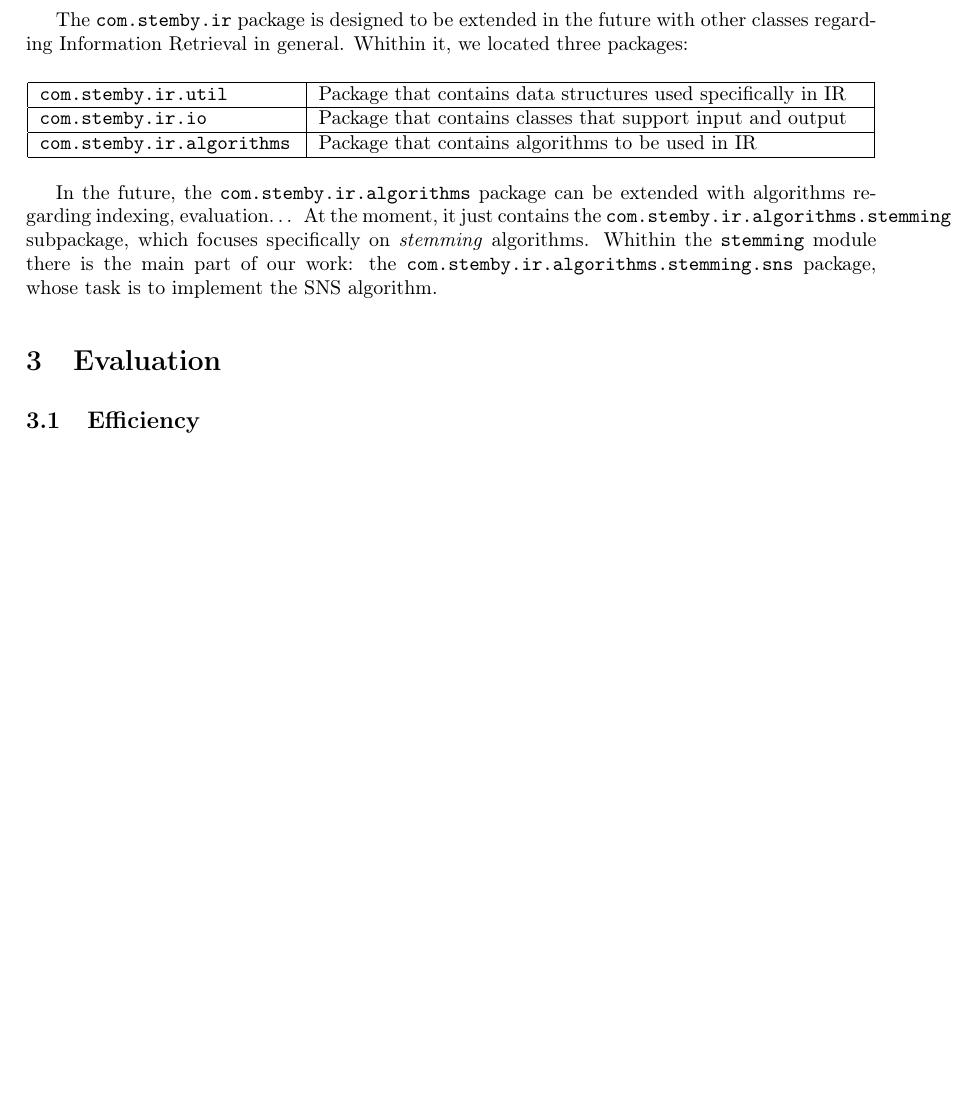
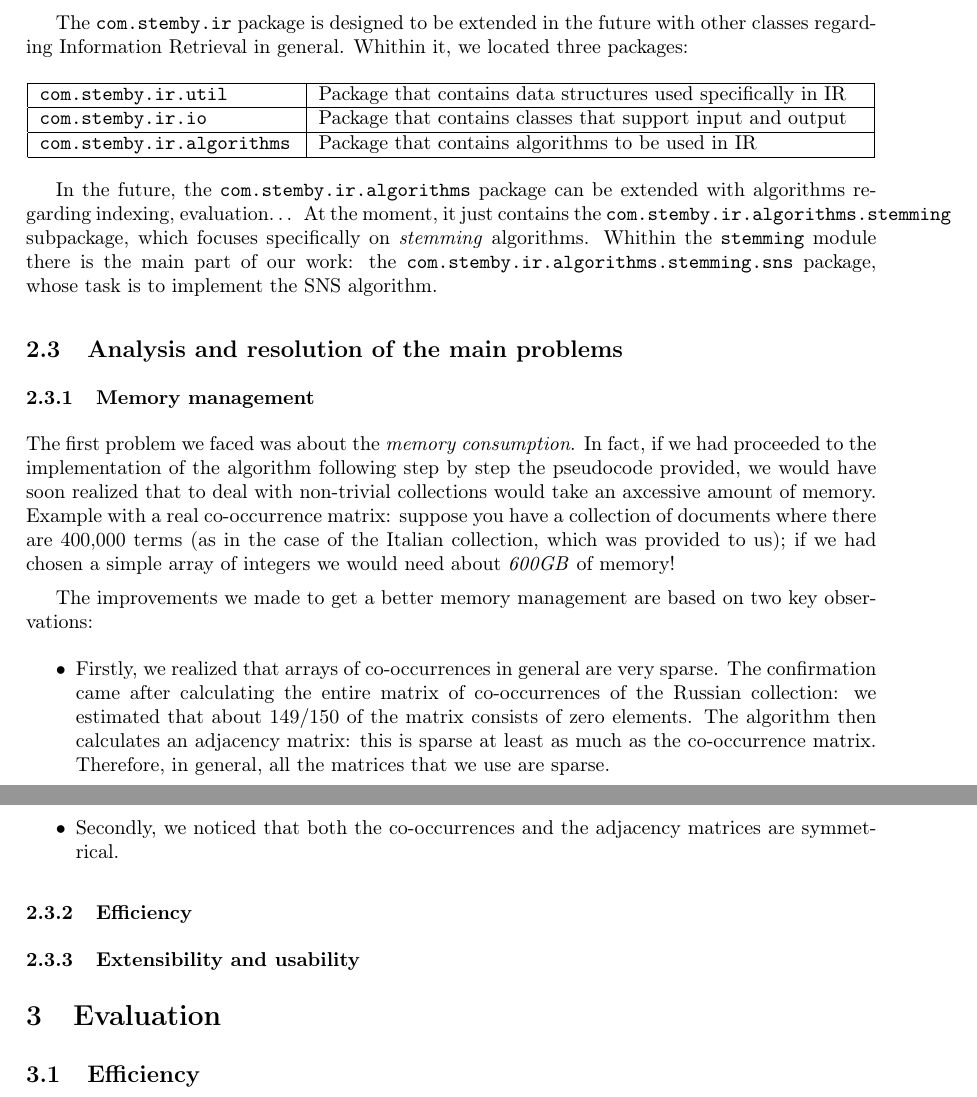
Before and after one commit to gfornari/ir-2016-2017-stem-by-docs, a LaTeX paper (index.tex, which reads texts/design_implementation.tex): part of page 2 of 2 before the commit and two parts of pages 2 and 3 of 3 after it, the two joined at a grey line, cut so that both start at the same text, the shorter picture padded with empty space. Compiled offline with pdfLaTeX.

Commit message:
Start with the section 'Memory management'

```diff
--- a/texts/design_implementation.tex
+++ b/texts/design_implementation.tex
@@ -46,3 +46,15 @@
         \end{center}
 
         In the future, the \code{com.stemby.ir.algorithms} package can be extended with algorithms regarding indexing, evaluation\dots{} At the moment, it just contains the \code{com.stemby.ir.algorithms.stemming} subpackage, which focuses specifically on \emph{stemming} algorithms. Whithin the \code{stemming} module there is the main part of our work: the \code{com.stemby.ir.algorithms.stemming.sns} package, whose task is to implement the SNS algorithm.\par
+
+    \subsection{Analysis and resolution of the main problems}
+        \subsubsection{Memory management}
+            The first problem we faced was about the \emph{memory consumption}. In fact, if we had proceeded to the implementation of the algorithm following step by step the pseudocode provided, we would have soon realized that to deal with non-trivial collections would take an axcessive amount of memory.\\
+            Example with a real co-occurrence matrix: suppose you have a collection of documents where there are 400,000 terms (as in the case of the Italian collection, which was provided to us); if we had chosen a simple array of integers we would need about \emph{600GB} of memory!\par
+            The improvements we made to get a better memory management are based on two key observations:
+            \begin{itemize}
+                \item Firstly, we realized that arrays of co-occurrences in general are very sparse. The confirmation came after calculating the entire matrix of co-occurrences of the Russian collection: we estimated that about \(149/150\) of the matrix consists of zero elements. The algorithm then calculates an adjacency matrix: this is sparse at least as much as the co-occurrence matrix. Therefore, in general, all the matrices that we use are sparse.
+                \item Secondly, we noticed that both the co-occurrences and the adjacency matrices are symmetrical.
+            \end{itemize}
+        \subsubsection{Efficiency}
+        \subsubsection{Extensibility and usability}
```
